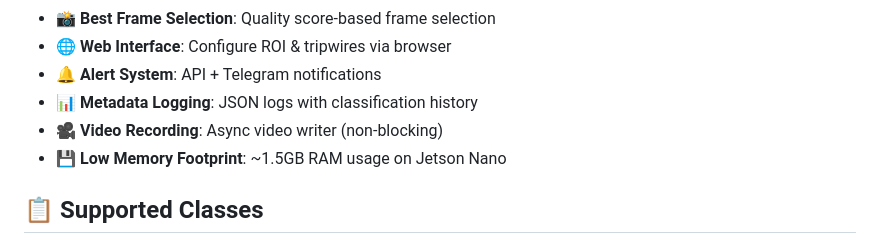
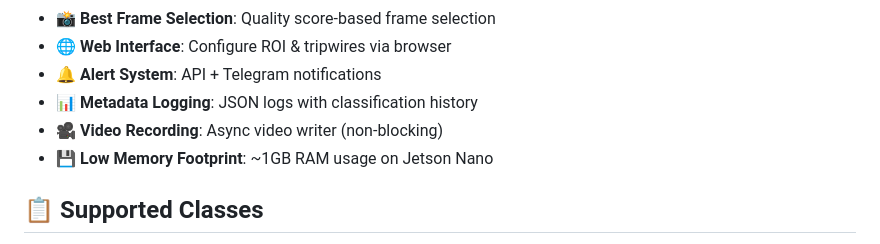
Before and after one commit to longtraan06/edge-vehicle-classifier, a Markdown page: README.md, the part around one of its changes. Drawn GitHub-style.

```diff
--- a/README.md
+++ b/README.md
@@ -24,7 +23,7 @@
 - 🔔 **Alert System**: API + Telegram notifications
 - 📊 **Metadata Logging**: JSON logs with classification history
 - 🎥 **Video Recording**: Async video writer (non-blocking)
-- 💾 **Low Memory Footprint**: ~1.5GB RAM usage on Jetson Nano
+- 💾 **Low Memory Footprint**: ~1GB RAM usage on Jetson Nano
 
 ## 📋 Supported Classes
 
```
Also changed, not shown: other parts of README.md (+0 -1 lines).
